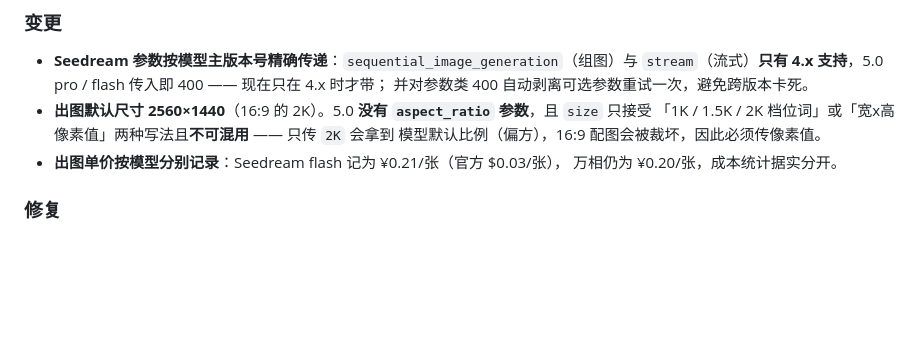
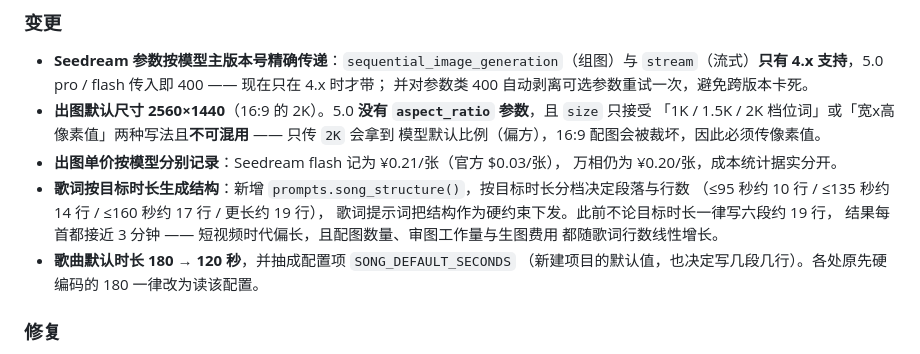
Before and after one commit to cicicrystal2026/tourMV, a Markdown page: CHANGELOG.md, the part around the change. GitHub-like rendering; blank space fills up the shorter version.

Commit message:
歌词按目标时长生成结构（默认 120 秒）—— 并入 V1.1.2
- 新增 prompts.song_structure()：按目标时长分档（<=95/135/160/更长）决定段落与行数，
  约 10 / 14 / 17 / 19 行；歌词提示词把结构作为硬约束下发
- 歌曲默认时长 180 -> 120 秒，抽成配置 SONG_DEFAULT_SECONDS；各处硬编码 180 改读配置
- 此前不论时长一律写六段约 19 行，每首都接近 3 分钟：短视频时代偏长，
  且配图数量、审图工作量、生图费用都随歌词行数线性增长
- 涉及 .env.example / config / models / api / services / workers / 前端两页与测试

测试：backend 全量 38 个用例通过（含本次新增用例）。

```diff
--- a/CHANGELOG.md
+++ b/CHANGELOG.md
@@ -61,6 +61,13 @@ cd frontend && npm install && npm run build
   模型默认比例（偏方），16:9 配图会被裁坏，因此必须传像素值。
 - **出图单价按模型分别记录**：Seedream flash 记为 ¥0.21/张（官方 $0.03/张），
   万相仍为 ¥0.20/张，成本统计据实分开。
+- **歌词按目标时长生成结构**：新增 `prompts.song_structure()`，按目标时长分档决定段落与行数
+  （≤95 秒约 10 行 / ≤135 秒约 14 行 / ≤160 秒约 17 行 / 更长约 19 行），
+  歌词提示词把结构作为硬约束下发。此前不论目标时长一律写六段约 19 行，
+  结果每首都接近 3 分钟 —— 短视频时代偏长，且配图数量、审图工作量与生图费用
+  都随歌词行数线性增长。
+- **歌曲默认时长 180 → 120 秒**，并抽成配置项 `SONG_DEFAULT_SECONDS`
+  （新建项目的默认值，也决定写几段几行）。各处原先硬编码的 180 一律改为读该配置。
 
 ### 修复
 
```
Also changed, not shown: README.md (+1 -1 lines).
